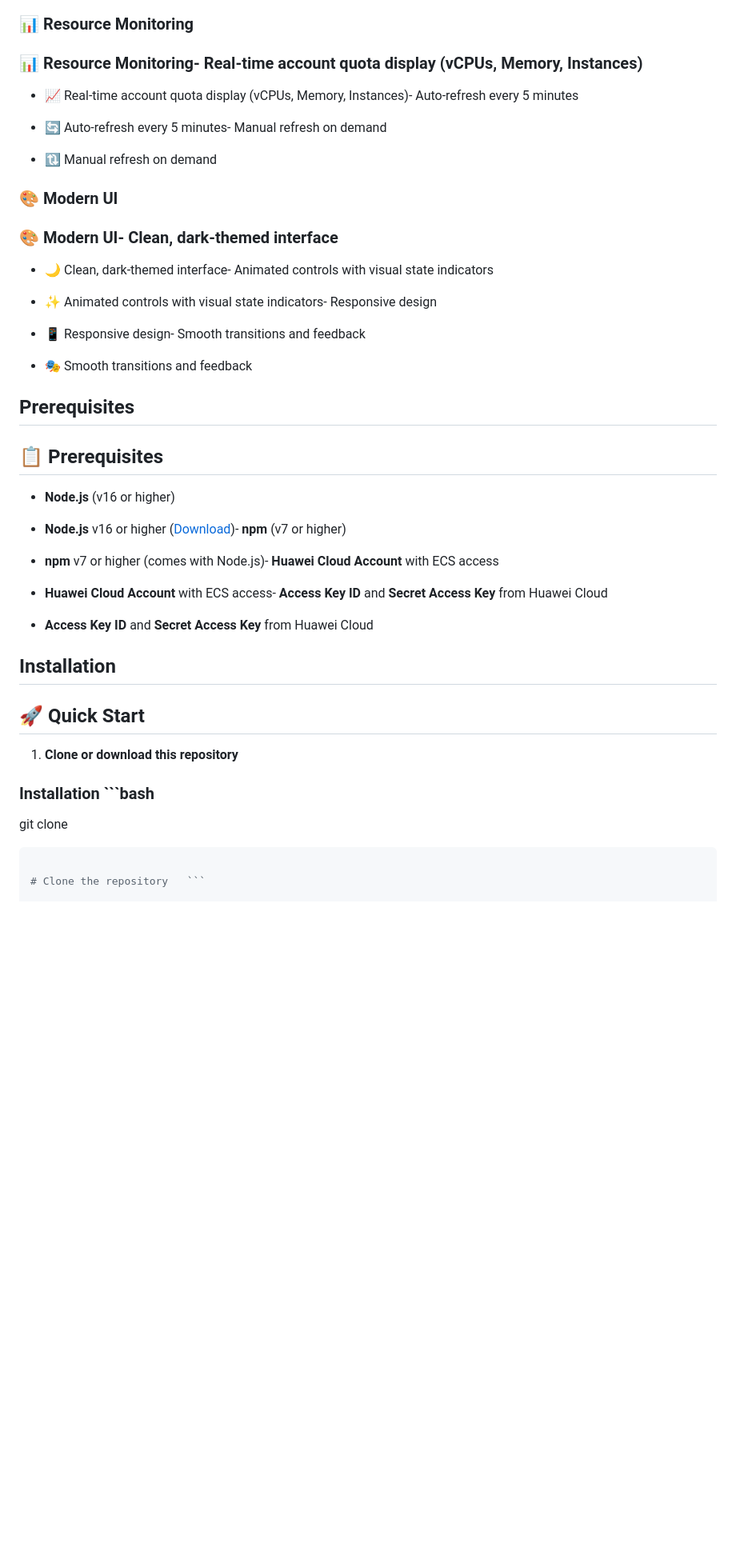
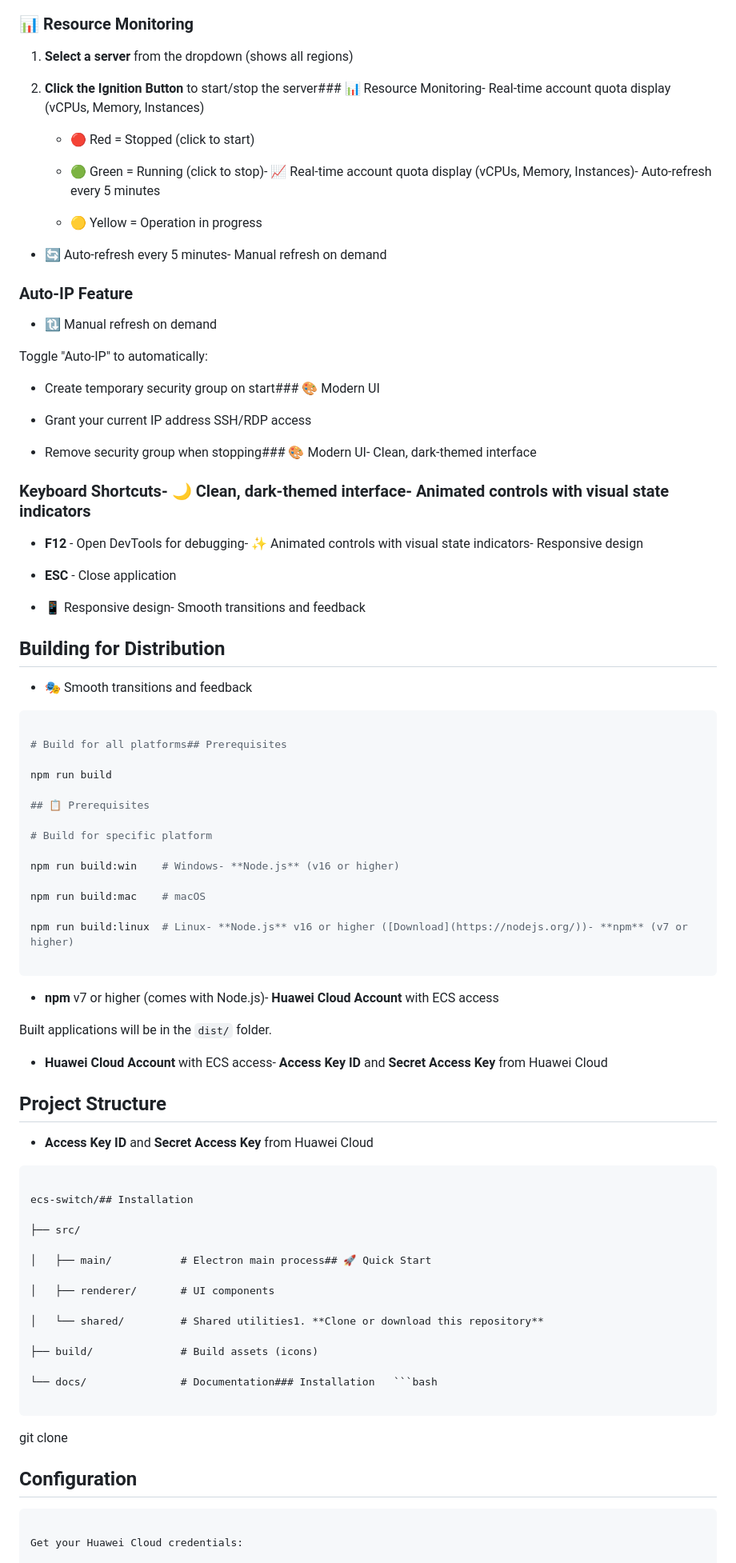
Before and after one commit to klatort/ecs-switch, a Markdown page: README.md, the part around one of its changes. Shown at 80% size. GitHub-like rendering; blank space fills up the shorter version.

````diff
--- a/README.md
+++ b/README.md
@@ -45,50 +89,96 @@
 ### 📊 Resource Monitoring
 
-### 📊 Resource Monitoring- Real-time account quota display (vCPUs, Memory, Instances)
+1. **Select a server** from the dropdown (shows all regions)
 
-- 📈 Real-time account quota display (vCPUs, Memory, Instances)- Auto-refresh every 5 minutes
+2. **Click the Ignition Button** to start/stop the server### 📊 Resource Monitoring- Real-time account quota display (vCPUs, Memory, Instances)
+
+   - 🔴 Red = Stopped (click to start)
+
+   - 🟢 Green = Running (click to stop)- 📈 Real-time account quota display (vCPUs, Memory, Instances)- Auto-refresh every 5 minutes
+
+   - 🟡 Yellow = Operation in progress
 
 - 🔄 Auto-refresh every 5 minutes- Manual refresh on demand
 
+### Auto-IP Feature
+
 - 🔃 Manual refresh on demand
 
-### 🎨 Modern UI
+Toggle "Auto-IP" to automatically:
 
-### 🎨 Modern UI- Clean, dark-themed interface
+- Create temporary security group on start### 🎨 Modern UI
 
-- 🌙 Clean, dark-themed interface- Animated controls with visual state indicators
+- Grant your current IP address SSH/RDP access
 
-- ✨ Animated controls with visual state indicators- Responsive design
+- Remove security group when stopping### 🎨 Modern UI- Clean, dark-themed interface
+
+
+
+### Keyboard Shortcuts- 🌙 Clean, dark-themed interface- Animated controls with visual state indicators
+
+
+
+- **F12** - Open DevTools for debugging- ✨ Animated controls with visual state indicators- Responsive design
+
+- **ESC** - Close application
 
 - 📱 Responsive design- Smooth transitions and feedback
 
+## Building for Distribution
+
 - 🎭 Smooth transitions and feedback
 
-## Prerequisites
+```bash
+
+# Build for all platforms## Prerequisites
+
+npm run build
 
 ## 📋 Prerequisites
 
-- **Node.js** (v16 or higher)
+# Build for specific platform
 
-- **Node.js** v16 or higher ([Download](https://nodejs.org/))- **npm** (v7 or higher)
+npm run build:win    # Windows- **Node.js** (v16 or higher)
+
+npm run build:mac    # macOS
+
+npm run build:linux  # Linux- **Node.js** v16 or higher ([Download](https://nodejs.org/))- **npm** (v7 or higher)
+
+```
 
 - **npm** v7 or higher (comes with Node.js)- **Huawei Cloud Account** with ECS access
 
+Built applications will be in the `dist/` folder.
+
 - **Huawei Cloud Account** with ECS access- **Access Key ID** and **Secret Access Key** from Huawei Cloud
+
+## Project Structure
 
 - **Access Key ID** and **Secret Access Key** from Huawei Cloud
 
-## Installation
+```
 
-## 🚀 Quick Start
+ecs-switch/## Installation
 
-1. **Clone or download this repository**
+├── src/
 
-### Installation   ```bash
+│   ├── main/           # Electron main process## 🚀 Quick Start
+
+│   ├── renderer/       # UI components
+
+│   └── shared/         # Shared utilities1. **Clone or download this repository**
+
+├── build/              # Build assets (icons)
+
+└── docs/               # Documentation### Installation   ```bash
+
+```
 
    git clone <repository-url>
 
+## Configuration
+
 ```bash   cd huawei-cloud-ecs-manager
 
-# Clone the repository   ```
+Get your Huawei Cloud credentials:
 
````
Also changed, not shown: other parts of README.md (+132 -29 lines).
